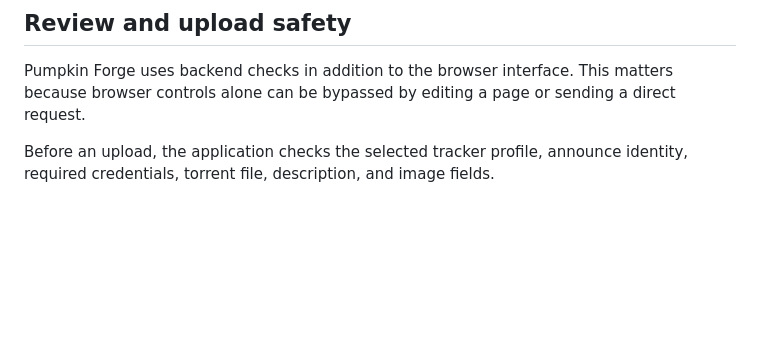
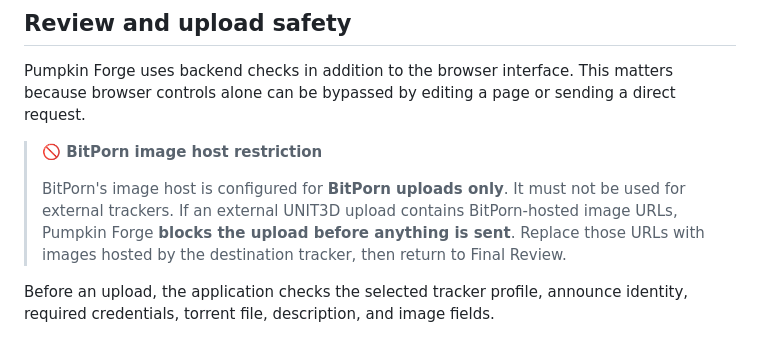
Before and after one commit to PumpkinPounder/pumpkin-forge, a Markdown page: README.md, the part around the change. GitHub-like rendering; blank space fills up the shorter version.

Commit message:
Highlight BitPorn image host upload restriction

```diff
--- a/README.md
+++ b/README.md
@@ -292,6 +292,10 @@ External profiles are not assumed to have BitPorn's image-host behaviour. Supply
 
 Pumpkin Forge uses backend checks in addition to the browser interface. This matters because browser controls alone can be bypassed by editing a page or sending a direct request.
 
+> **🚫 BitPorn image host restriction**
+>
+> BitPorn's image host is configured for **BitPorn uploads only**. It must not be used for external trackers. If an external UNIT3D upload contains BitPorn-hosted image URLs, Pumpkin Forge **blocks the upload before anything is sent**. Replace those URLs with images hosted by the destination tracker, then return to Final Review.
+
 Before an upload, the application checks the selected tracker profile, announce identity, required credentials, torrent file, description, and image fields.
 
 BitPorn-hosted image usage is restricted to the BitPorn workflow. If a release is configured for another tracker while the description contains BitPorn-hosted image URLs, the upload is blocked with a clear message asking the user to replace the image host.
```
